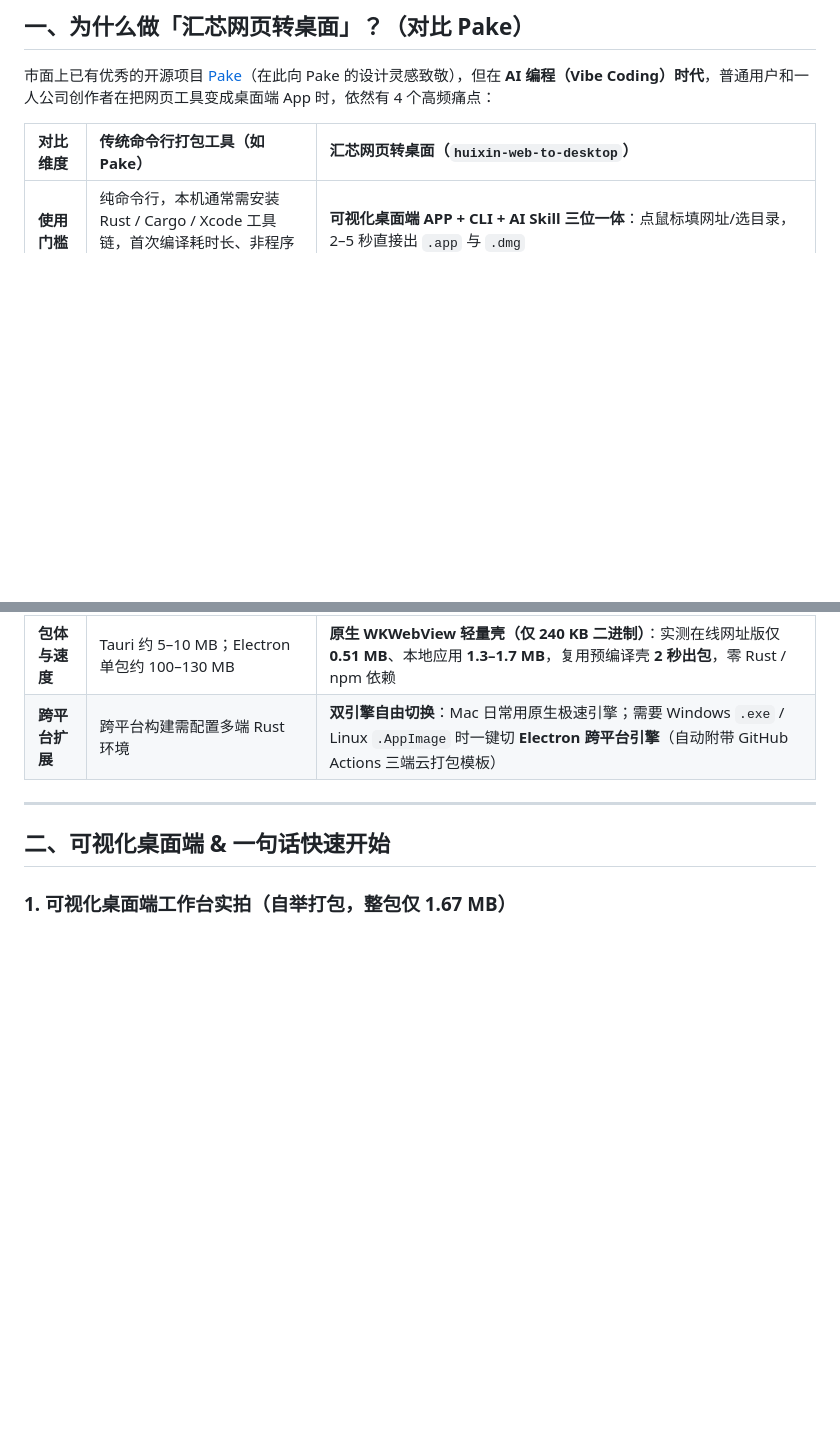
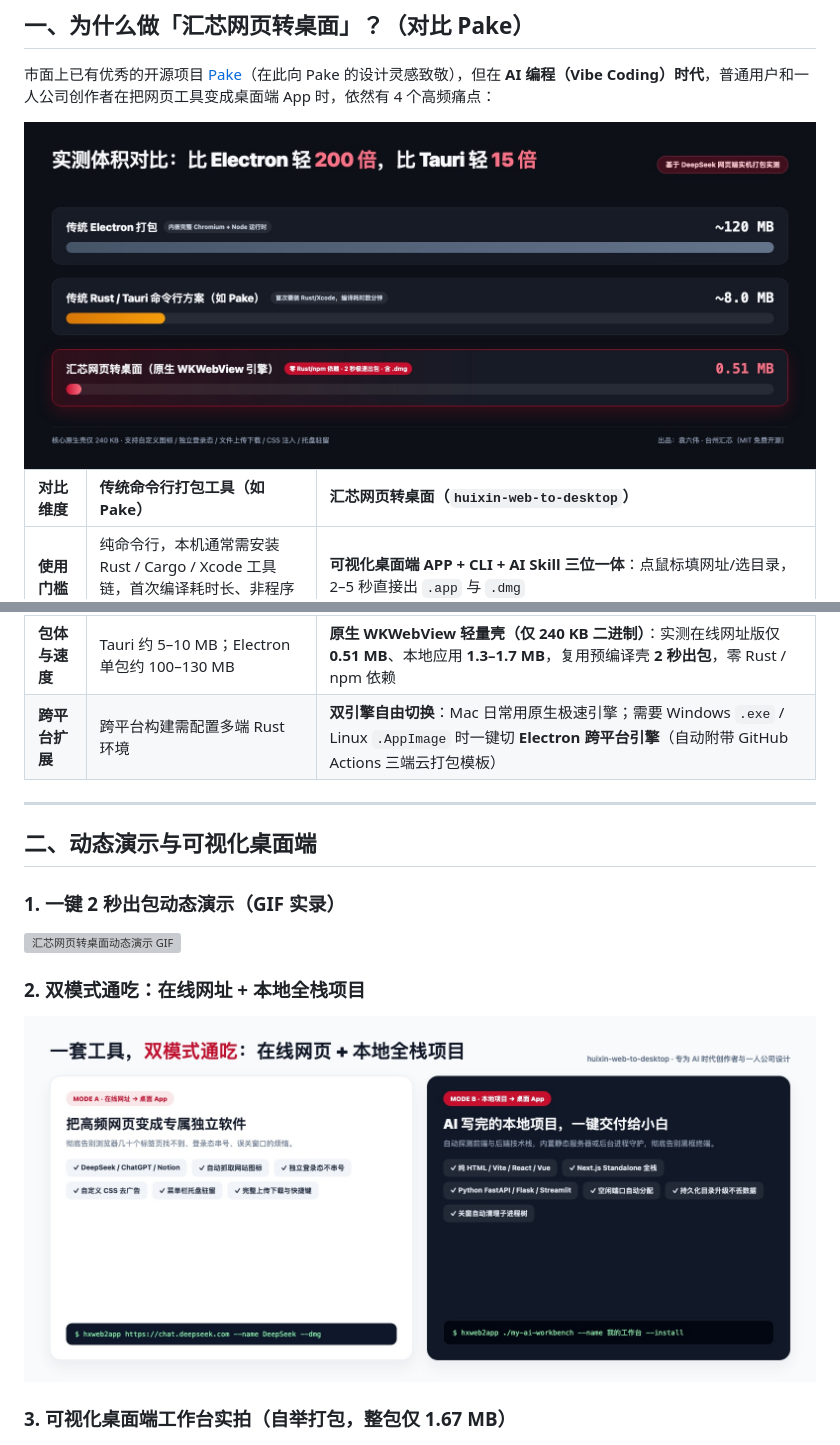
Before and after one commit to sixwei2025/huixin-web-to-desktop, a Markdown page: README.md, 2 parts joined by grey strips. GitHub-like rendering; pictures changed too: assets/showcase/dual-mode-comparison.jpg (added), assets/showcase/size-benchmark.jpg (added); blank space fills up the shorter version; grey boxes are pictures that could not be loaded.

Commit message:
docs: 升级 README 可视化体验，新增动态演示 demo.gif、体积横评图与双模式对比图

```diff
--- a/README.md
+++ b/README.md
@@ -52,6 +52,8 @@ https://github.com/sixwei2025/huixin-web-to-desktop
 
 市面上已有优秀的开源项目 [Pake](https://github.com/tw93/Pake)（在此向 Pake 的设计灵感致敬），但在 **AI 编程（Vibe Coding）时代**，普通用户和一人公司创作者在把网页工具变成桌面端 App 时，依然有 4 个高频痛点：
 
+<img src="assets/showcase/size-benchmark.jpg" width="100%" alt="实测体积对比：0.51MB vs 8MB vs 120MB" />
+
 | 对比维度 | 传统命令行打包工具（如 Pake） | 汇芯网页转桌面（`huixin-web-to-desktop`） |
 | :--- | :--- | :--- |
 | **使用门槛** | 纯命令行，本机通常需安装 Rust / Cargo / Xcode 工具链，首次编译耗时长、非程序员易劝退 | **可视化桌面端 APP + CLI + AI Skill 三位一体**：点鼠标填网址/选目录，2–5 秒直接出 `.app` 与 `.dmg` |
@@ -61,9 +63,17 @@ https://github.com/sixwei2025/huixin-web-to-desktop
 
 ---
 
-## 二、可视化桌面端 & 一句话快速开始
+## 二、动态演示与可视化桌面端
 
-### 1. 可视化桌面端工作台实拍（自举打包，整包仅 1.67 MB）
+### 1. 一键 2 秒出包动态演示（GIF 实录）
+
+<img src="assets/showcase/demo.gif" width="100%" alt="汇芯网页转桌面动态演示 GIF" />
+
+### 2. 双模式通吃：在线网址 + 本地全栈项目
+
+<img src="assets/showcase/dual-mode-comparison.jpg" width="100%" alt="在线网址与本地全栈项目双模式对比" />
+
+### 3. 可视化桌面端工作台实拍（自举打包，整包仅 1.67 MB）
 
 <img src="assets/showcase/gui-preview.png" width="100%" alt="汇芯网页转桌面可视化界面" />
 
```
Also changed, not shown: 1 other file.
